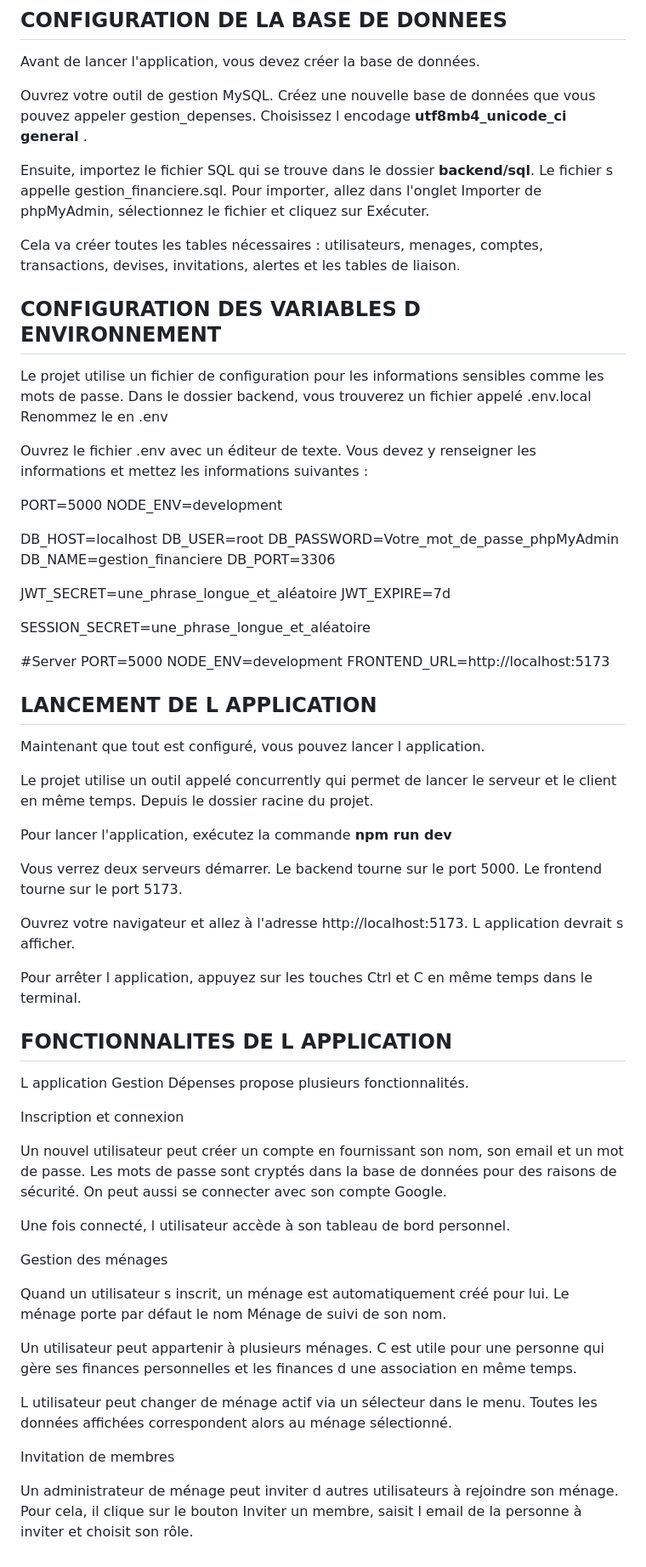
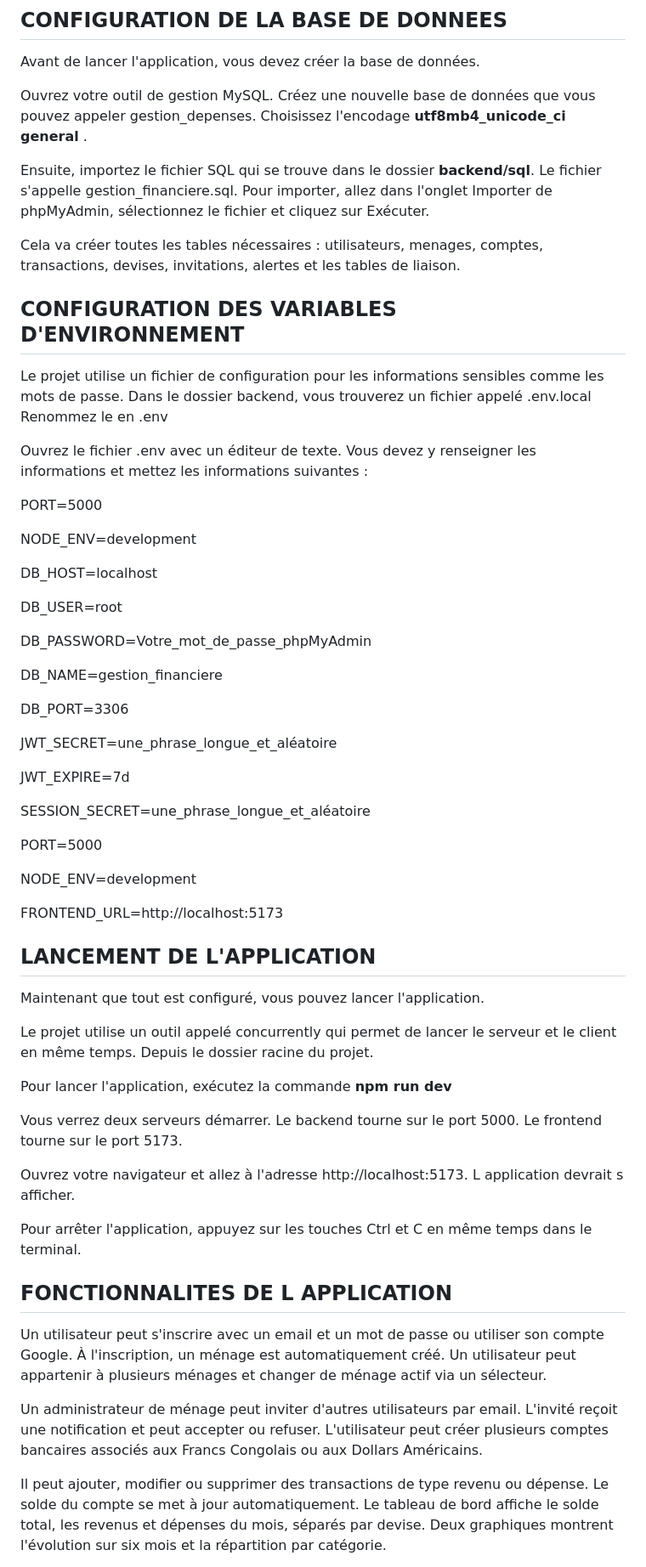
Before and after one commit to josiasDjo/gestiondepenses, a Markdown page: README.md, the part around one of its changes. Shown at 85% size. GitHub-like rendering.

```diff
--- a/README.md
+++ b/README.md
@@ -29,13 +29,13 @@ Dans le dossier racine exécuter la commande  **npm run dep_install** pour insta
 
 Avant de lancer l'application, vous devez créer la base de données.
 
-Ouvrez votre outil de gestion MySQL. Créez une nouvelle base de données que vous pouvez appeler gestion_depenses. Choisissez l encodage **utf8mb4_unicode_ci general** .
+Ouvrez votre outil de gestion MySQL. Créez une nouvelle base de données que vous pouvez appeler gestion_depenses. Choisissez l'encodage **utf8mb4_unicode_ci general** .
 
-Ensuite, importez le fichier SQL qui se trouve dans le dossier **backend/sql**. Le fichier s appelle gestion_financiere.sql. Pour importer, allez dans l'onglet Importer de phpMyAdmin, sélectionnez le fichier et cliquez sur Exécuter.
+Ensuite, importez le fichier SQL qui se trouve dans le dossier **backend/sql**. Le fichier s'appelle gestion_financiere.sql. Pour importer, allez dans l'onglet Importer de phpMyAdmin, sélectionnez le fichier et cliquez sur Exécuter.
 
 Cela va créer toutes les tables nécessaires : utilisateurs, menages, comptes, transactions, devises, invitations, alertes et les tables de liaison.
 
-## **CONFIGURATION DES VARIABLES D ENVIRONNEMENT**
+## **CONFIGURATION DES VARIABLES D'ENVIRONNEMENT**
 
 Le projet utilise un fichier de configuration pour les informations sensibles comme les mots de passe. Dans le dossier backend, vous trouverez un fichier appelé .env.local Renommez le en .env
 
@@ -43,30 +43,37 @@ Ouvrez le fichier .env avec un éditeur de texte. Vous devez y renseigner les in
 
 
 PORT=5000
+
 NODE_ENV=development
 
 DB_HOST=localhost
+
 DB_USER=root
+
 DB_PASSWORD=Votre_mot_de_passe_phpMyAdmin
+
 DB_NAME=gestion_financiere
+
 DB_PORT=3306
 
 JWT_SECRET=une_phrase_longue_et_aléatoire
+
 JWT_EXPIRE=7d
 
 SESSION_SECRET=une_phrase_longue_et_aléatoire
 
-#Server
 PORT=5000
+
 NODE_ENV=development
+
 FRONTEND_URL=http://localhost:5173
 
 
 
 
-## **LANCEMENT DE L APPLICATION**
+## **LANCEMENT DE L'APPLICATION**
 
-Maintenant que tout est configuré, vous pouvez lancer l application.
+Maintenant que tout est configuré, vous pouvez lancer l'application.
 
 Le projet utilise un outil appelé concurrently qui permet de lancer le serveur et le client en même temps. Depuis le dossier racine du projet.
 
@@ -76,29 +83,15 @@ Vous verrez deux serveurs démarrer. Le backend tourne sur le port 5000. Le fron
 
 Ouvrez votre navigateur et allez à l'adresse http://localhost:5173. L application devrait s afficher.
 
-Pour arrêter l application, appuyez sur les touches Ctrl et C en même temps dans le terminal.
+Pour arrêter l'application, appuyez sur les touches Ctrl et C en même temps dans le terminal.
 
 
 
 ## **FONCTIONNALITES DE L APPLICATION**
 
-L application Gestion Dépenses propose plusieurs fonctionnalités.
+Un utilisateur peut s'inscrire avec un email et un mot de passe ou utiliser son compte Google. À l'inscription, un ménage est automatiquement créé. Un utilisateur peut appartenir à plusieurs ménages et changer de ménage actif via un sélecteur.
 
-Inscription et connexion
+Un administrateur de ménage peut inviter d'autres utilisateurs par email. L'invité reçoit une notification et peut accepter ou refuser. L'utilisateur peut créer plusieurs comptes bancaires associés aux Francs Congolais ou aux Dollars Américains.
 
-Un nouvel utilisateur peut créer un compte en fournissant son nom, son email et un mot de passe. Les mots de passe sont cryptés dans la base de données pour des raisons de sécurité. On peut aussi se connecter avec son compte Google.
+Il peut ajouter, modifier ou supprimer des transactions de type revenu ou dépense. Le solde du compte se met à jour automatiquement. Le tableau de bord affiche le solde total, les revenus et dépenses du mois, séparés par devise. Deux graphiques montrent l'évolution sur six mois et la répartition par catégorie.
 
-Une fois connecté, l utilisateur accède à son tableau de bord personnel.
-
-Gestion des ménages
-
-Quand un utilisateur s inscrit, un ménage est automatiquement créé pour lui. Le ménage porte par défaut le nom Ménage de suivi de son nom.
-
-Un utilisateur peut appartenir à plusieurs ménages. C est utile pour une personne qui gère ses finances personnelles et les finances d une association en même temps.
-
-L utilisateur peut changer de ménage actif via un sélecteur dans le menu. Toutes les données affichées correspondent alors au ménage sélectionné.
-
-Invitation de membres
-
-Un administrateur de ménage peut inviter d autres utilisateurs à rejoindre son ménage. Pour cela, il clique sur le bouton Inviter un membre, saisit l email de la personne à inviter et choisit son rôle.
-
```
Also changed, not shown: other parts of README.md (+6 -94 lines).
